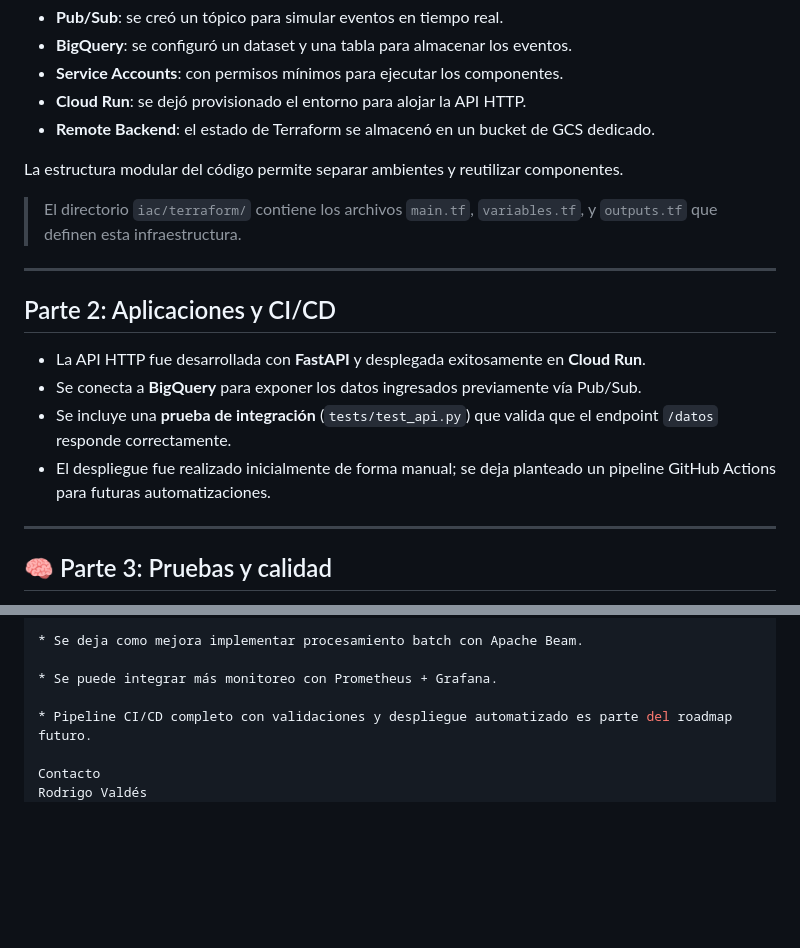
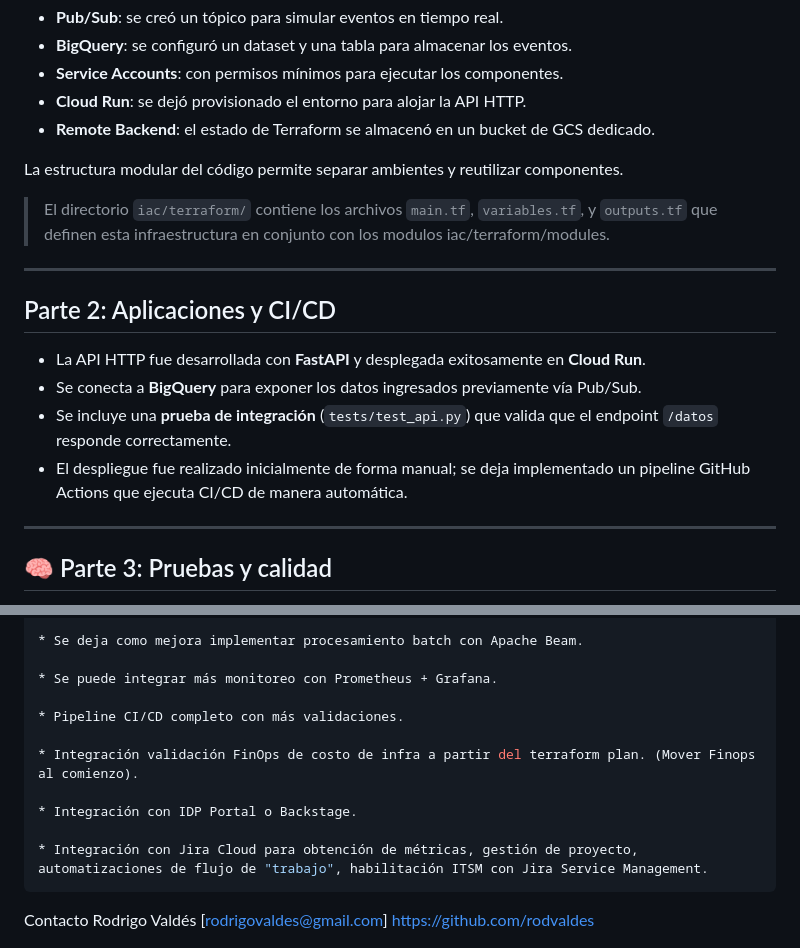
Before and after one commit to rodvaldes/latam-devops-challenge, a Markdown page: README.md, 2 parts joined by grey strips. GitHub-like rendering; blank space fills up the shorter version.

````diff
--- a/README.md
+++ b/README.md
@@ -55,7 +55,7 @@ La infraestructura fue definida completamente con **Terraform**, permitiendo rep
 
 La estructura modular del código permite separar ambientes y reutilizar componentes.
 
-> El directorio `iac/terraform/` contiene los archivos `main.tf`, `variables.tf`, y `outputs.tf` que definen esta infraestructura.
+> El directorio `iac/terraform/` contiene los archivos `main.tf`, `variables.tf`, y `outputs.tf` que definen esta infraestructura en conjunto con los modulos iac/terraform/modules.
 ---
 
 ## Parte 2: Aplicaciones y CI/CD
@@ -63,7 +63,7 @@ La estructura modular del código permite separar ambientes y reutilizar compone
 - La API HTTP fue desarrollada con **FastAPI** y desplegada exitosamente en **Cloud Run**.
 - Se conecta a **BigQuery** para exponer los datos ingresados previamente vía Pub/Sub.
 - Se incluye una **prueba de integración** (`tests/test_api.py`) que valida que el endpoint `/datos` responde correctamente.
-- El despliegue fue realizado inicialmente de forma manual; se deja planteado un pipeline GitHub Actions para futuras automatizaciones.
+- El despliegue fue realizado inicialmente de forma manual; se deja implementado un pipeline GitHub Actions que ejecuta CI/CD de manera automática.
 
 ---
 
@@ -203,7 +203,14 @@ python publisher/publisher.py
 
 * Se puede integrar más monitoreo con Prometheus + Grafana.
 
-* Pipeline CI/CD completo con validaciones y despliegue automatizado es parte del roadmap futuro.
+* Pipeline CI/CD completo con más validaciones.
+
+* Integración validación FinOps de costo de infra a partir del terraform plan. (Mover Finops al comienzo).
+
+* Integración con IDP Portal o Backstage.
+
+* Integración con Jira Cloud para obtención de métricas, gestión de proyecto, automatizaciones de flujo de "trabajo", habilitación ITSM con Jira Service Management.
+```
 
 Contacto
 Rodrigo Valdés
````
Also changed, not shown: other parts of README.md (+1 -1 lines).
